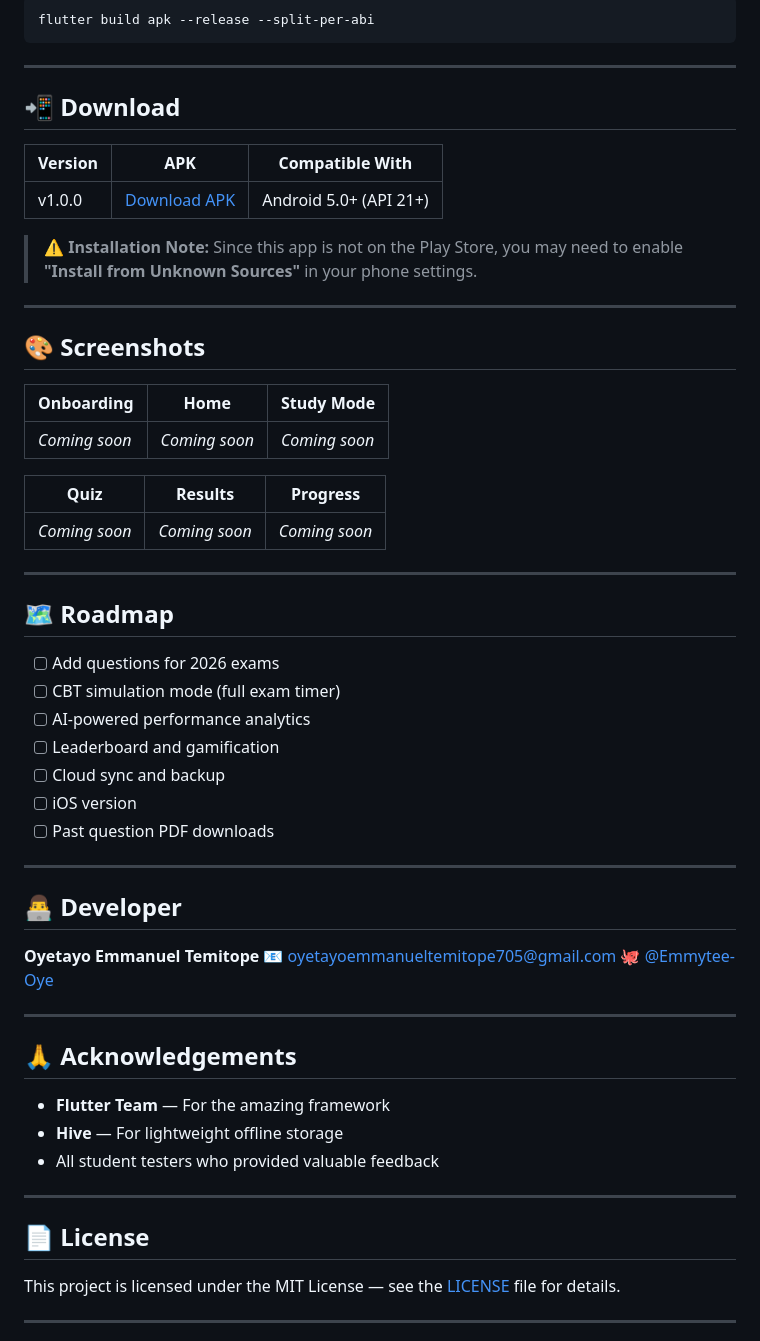
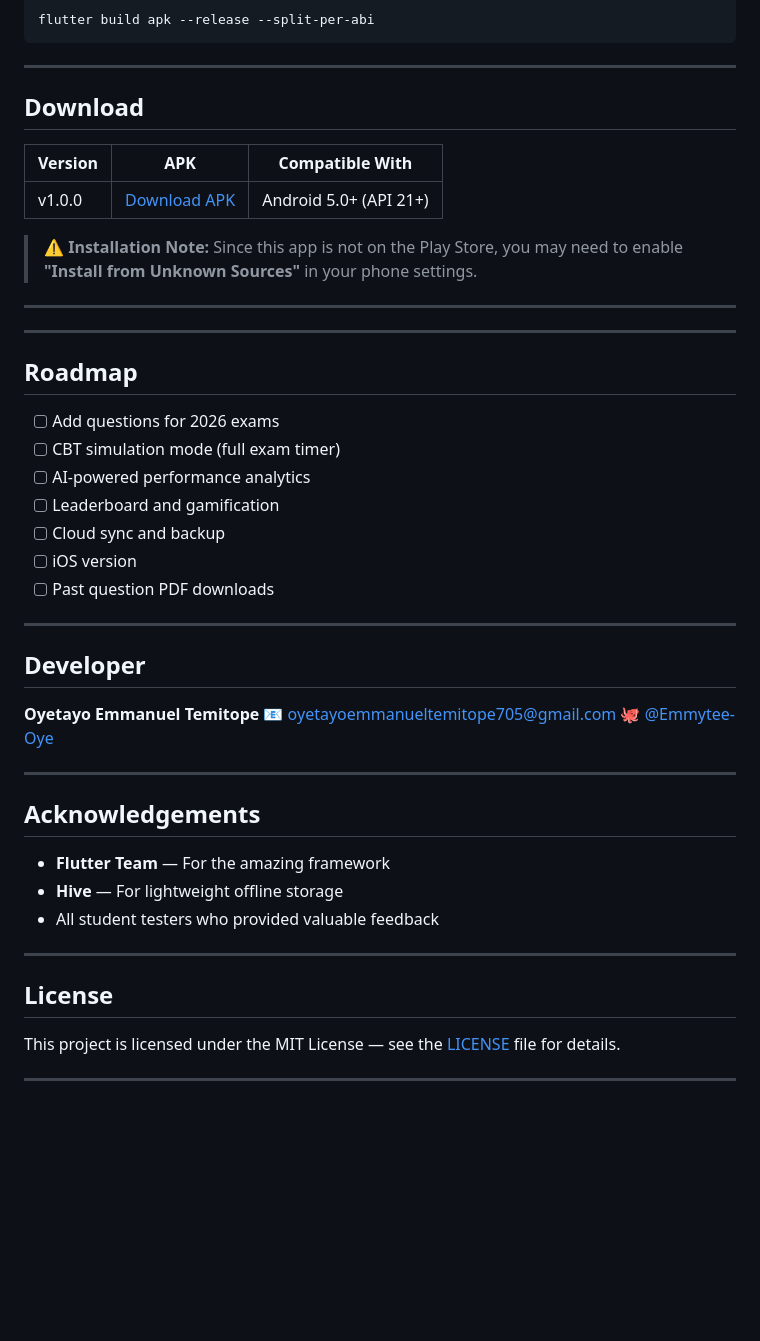
Before and after one commit to Emmytee-Oye/ssce-prep-pro, a Markdown page: README.md, the part around one of its changes. Rendered like a GitHub page; blank space fills up the shorter version.

```diff
--- a/README.md
+++ b/README.md
@@ -141,7 +141,7 @@ flutter build apk --release --split-per-abi
 
 ---
 
-## 📲 Download
+##  Download
 
 | Version | APK | Compatible With |
 |---|---|---|
@@ -150,20 +150,9 @@ flutter build apk --release --split-per-abi
 > ⚠️ **Installation Note:** Since this app is not on the Play Store, you may need to enable **"Install from Unknown Sources"** in your phone settings.
 
 ---
-
-## 🎨 Screenshots
-
-| Onboarding | Home | Study Mode |
-|---|---|---|
-| *Coming soon* | *Coming soon* | *Coming soon* |
-
-| Quiz | Results | Progress |
-|---|---|---|
-| *Coming soon* | *Coming soon* | *Coming soon* |
-
 ---
 
-## 🗺️ Roadmap
+## Roadmap
 
 - [ ] Add questions for 2026 exams
 - [ ] CBT simulation mode (full exam timer)
@@ -175,7 +164,7 @@ flutter build apk --release --split-per-abi
 
 ---
 
-## 👨‍💻 Developer
+##  Developer
 
 **Oyetayo Emmanuel Temitope**
 📧 oyetayoemmanueltemitope705@gmail.com
@@ -183,7 +172,7 @@ flutter build apk --release --split-per-abi
 
 ---
 
-## 🙏 Acknowledgements
+##  Acknowledgements
 
 - **Flutter Team** — For the amazing framework
 - **Hive** — For lightweight offline storage
@@ -191,7 +180,7 @@ flutter build apk --release --split-per-abi
 
 ---
 
-## 📄 License
+##  License
 
 This project is licensed under the MIT License — see the [LICENSE](LICENSE) file for details.
 
```
Also changed, not shown: other parts of README.md (+16 -16 lines).
